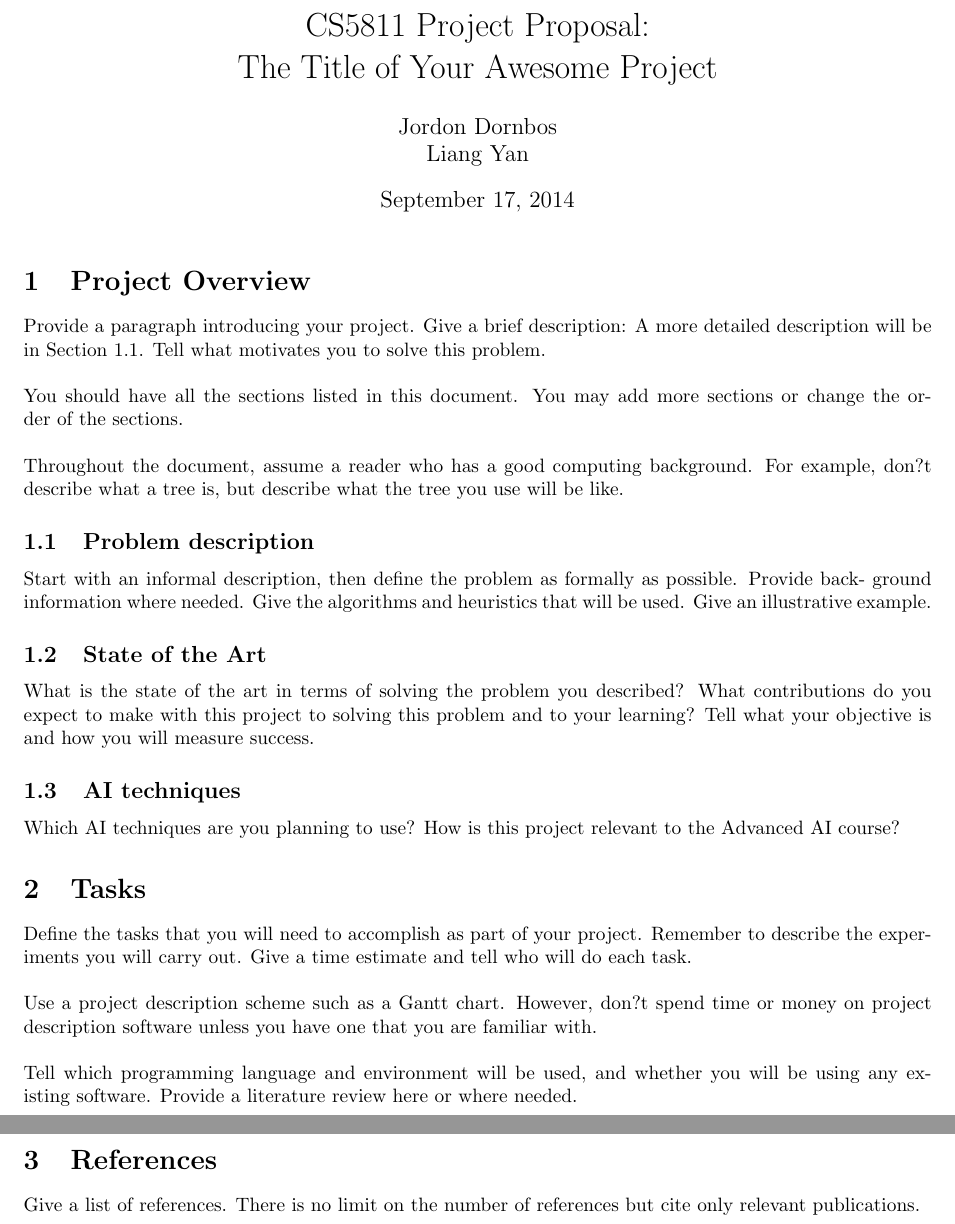
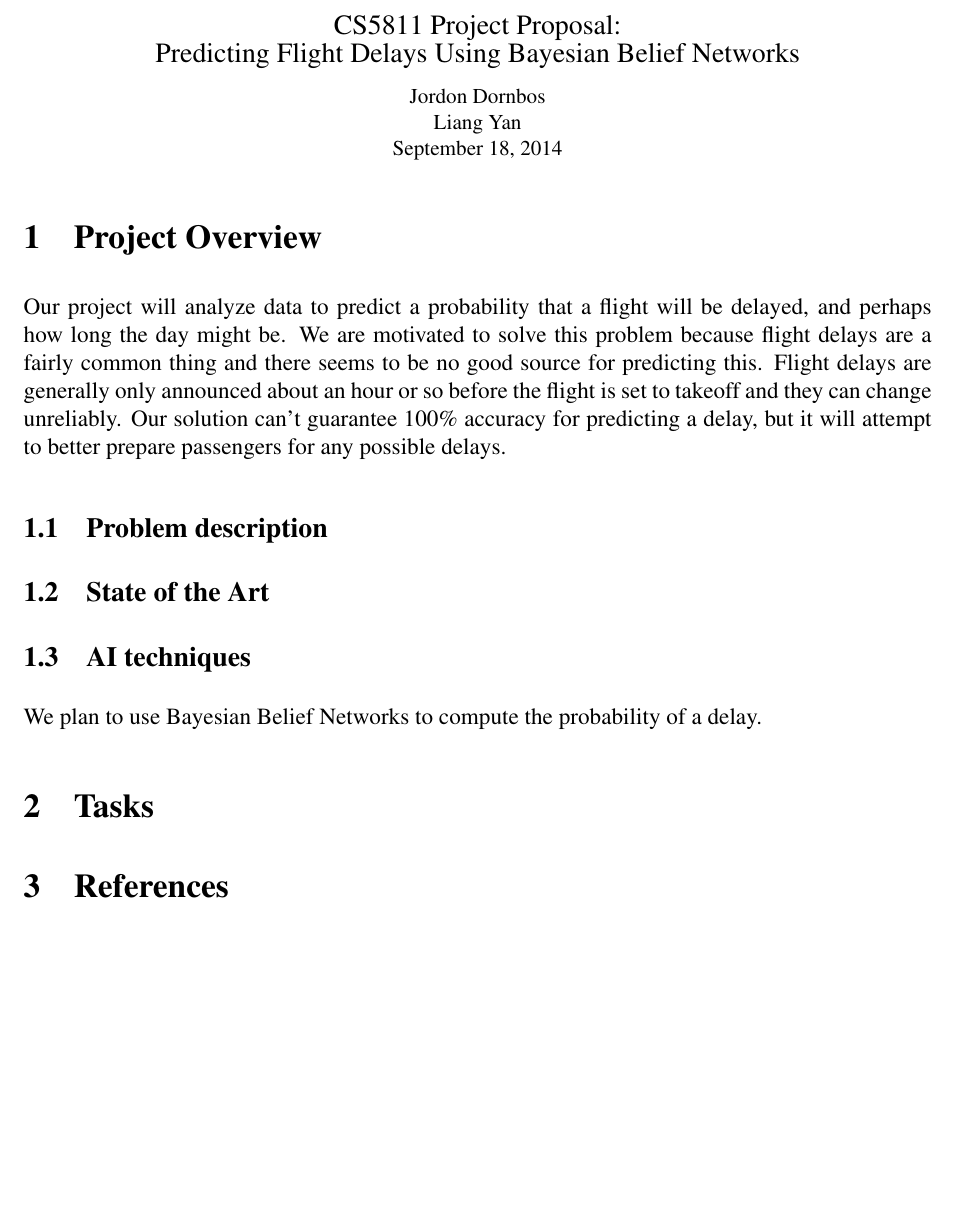
Before and after one commit to jordondornbos/cs5811-project, a LaTeX problem sheet (proposal-assignment.tex): two parts of pages 1 and 2 of 2 before the commit and part of the page after it, the two joined at a grey line, cut so that both start at the same text, the shorter picture padded with empty space. Compiled offline with pdfLaTeX.

Commit message:
Updated proposal

```diff
--- a/proposal-assignment.tex
+++ b/proposal-assignment.tex
@@ -3,37 +3,52 @@
 \usepackage{fullpage}
-\usepackage{tikz-qtree}
+
+\setlength{\parindent}{0in}
+\setlength{\parskip}{0.1in}
 
 \begin{document}
-\title{CS5811 Project Proposal: \\
-The Title of Your Awesome Project}
-\author{Jordon Dornbos \\
-Liang Yan}
-\maketitle
 
-\section {Project Overview}
-Provide a paragraph introducing your project. Give a brief description: A more detailed description will be in Section 1.1. Tell what motivates you to solve this problem. \\ \\
-You should have all the sections listed in this document. You may add more sections or change the order of the sections. \\ \\
-Throughout the document, assume a reader who has a good computing background. For example, don?t describe what a tree is, but describe what the tree you use will be like.
+\begin{center}
+{\large CS5811 Project Proposal:}\\
+{\large Predicting Flight Delays Using Bayesian Belief Networks}
 
-\subsection {Problem description}
-Start with an informal description, then define the problem as formally as possible. Provide back- ground information where needed. Give the algorithms and heuristics that will be used. Give an illustrative example.
+{\small Jordon Dornbos\\}
+{\small Liang Yan\\}
 
-\subsection {State of the Art}
-What is the state of the art in terms of solving the problem you described? What contributions do
-you expect to make with this project to solving this problem and to your learning? Tell what your
-objective is and how you will measure success.
+{\small September 18, 2014\\}
 
-\subsection {AI techniques}
-Which AI techniques are you planning to use? How is this project relevant to the Advanced AI
-course?
+\end{center}
 
-\section {Tasks}
-Define the tasks that you will need to accomplish as part of your project. Remember to describe the experiments you will carry out. Give a time estimate and tell who will do each task. \\ \\
-Use a project description scheme such as a Gantt chart. However, don?t spend time or money on project description software unless you have one that you are familiar with. \\ \\
-Tell which programming language and environment will be used, and whether you will be using
-any existing software. Provide a literature review here or where needed.
+\section{Project Overview}
 
-\section {References}
-Give a list of references. There is no limit on the number of references but cite only relevant publications.
+% Provide a paragraph introducing your project. Give a brief description: A more detailed description will be in Section \ref{sec:problem-desc}. Tell what motivates you to solve this problem.
+% You should have all the sections listed in this document. You may add more sections or change the order of the sections.
+% Throughout the document, assume a reader who has a good computing background. For example, don't describe what a tree is, but describe what the tree you use will be like.
+
+Our project will analyze data to predict a probability that a flight will be delayed, and perhaps how long the day might be. We are motivated to solve this problem because flight delays are a fairly common thing and there seems to be no good source for predicting this. Flight delays are generally only announced about an hour or so before the flight is set to takeoff and they can change unreliably. Our solution can't guarantee 100\% accuracy for predicting a delay, but it will attempt to better prepare passengers for any possible delays.
+
+\subsection{Problem description}
+\label{sec:problem-desc}
+
+% Start with an informal description, then define the problem as formally as possible. Provide background information where needed. Give the algorithms and heuristics that will be used. Give an illustrative example.
+
+\subsection{State of the Art}
+
+% What is the state of the art in terms of solving the problem you described? What contributions do you expect to make with this project to solving this problem and to your learning? Tell what your objective is and how you will measure success.
+
+\subsection{AI techniques}
+
+% Which AI techniques are you planning to use? How is this project relevant to the Advanced AI course?
+We plan to use Bayesian Belief Networks to compute the probability of a delay.
+
+\section{Tasks}
+
+% Define the tasks that you will need to accomplish for your project. Remember to describe the experiments you will carry out. Give a time estimate and tell who will do each task.
+% Use a project description scheme such as a Gantt chart. However, don't spend time or money on project description software unless you already have one that you are familiar with.
+% Tell which programming language and environment will be used, and whether you will be using any existing software. Provide a literature review here or where needed.
+
+\section{References}
+
+% Give a list of references. There is no upper or lower limit on the number of references but cite only relevant publications.
+
 
 \end{document}
```
Also changed, not shown: proposal-assignment.pdf, proposal-assignment.tex (4 more changed lines), 1 other file.
